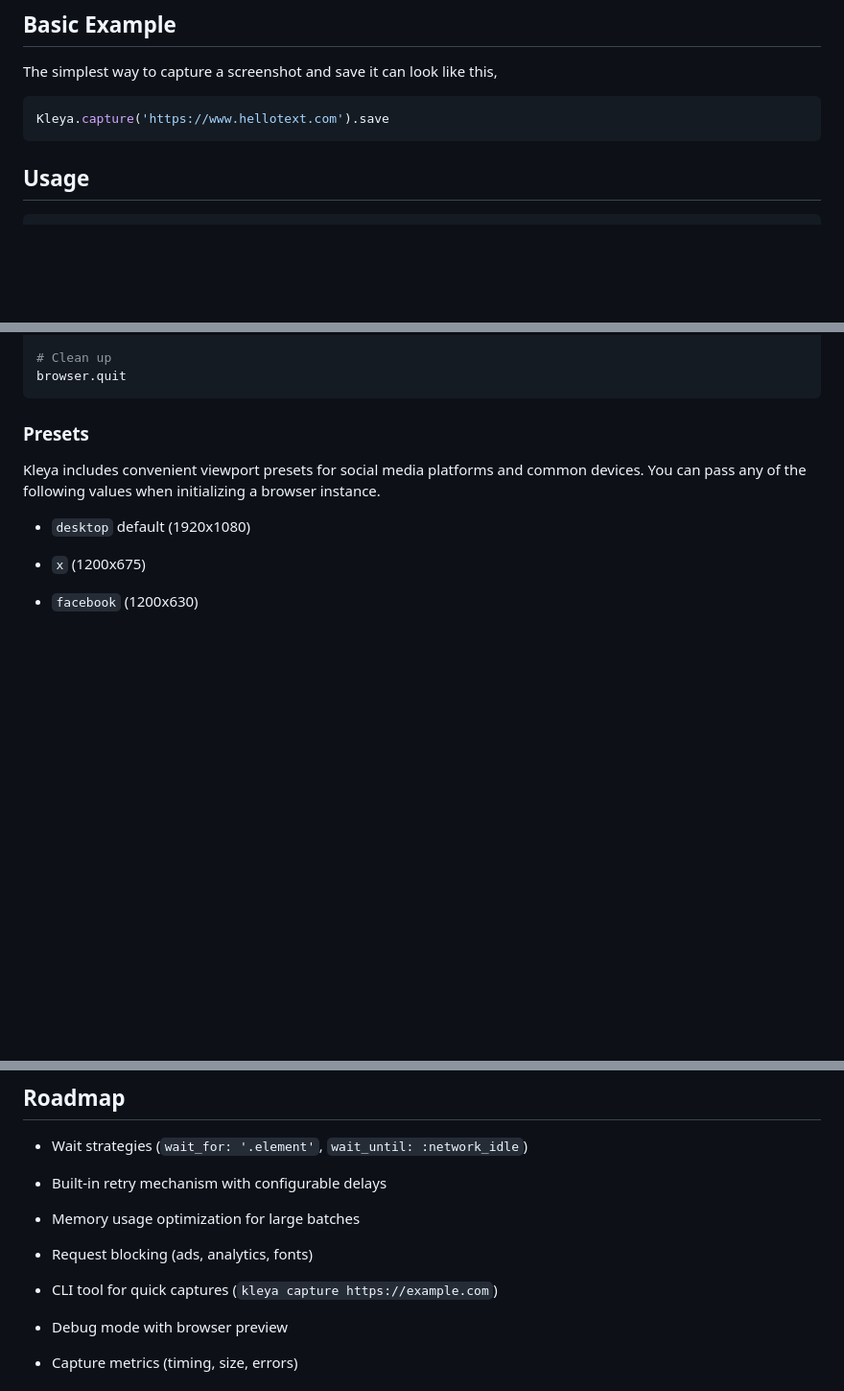
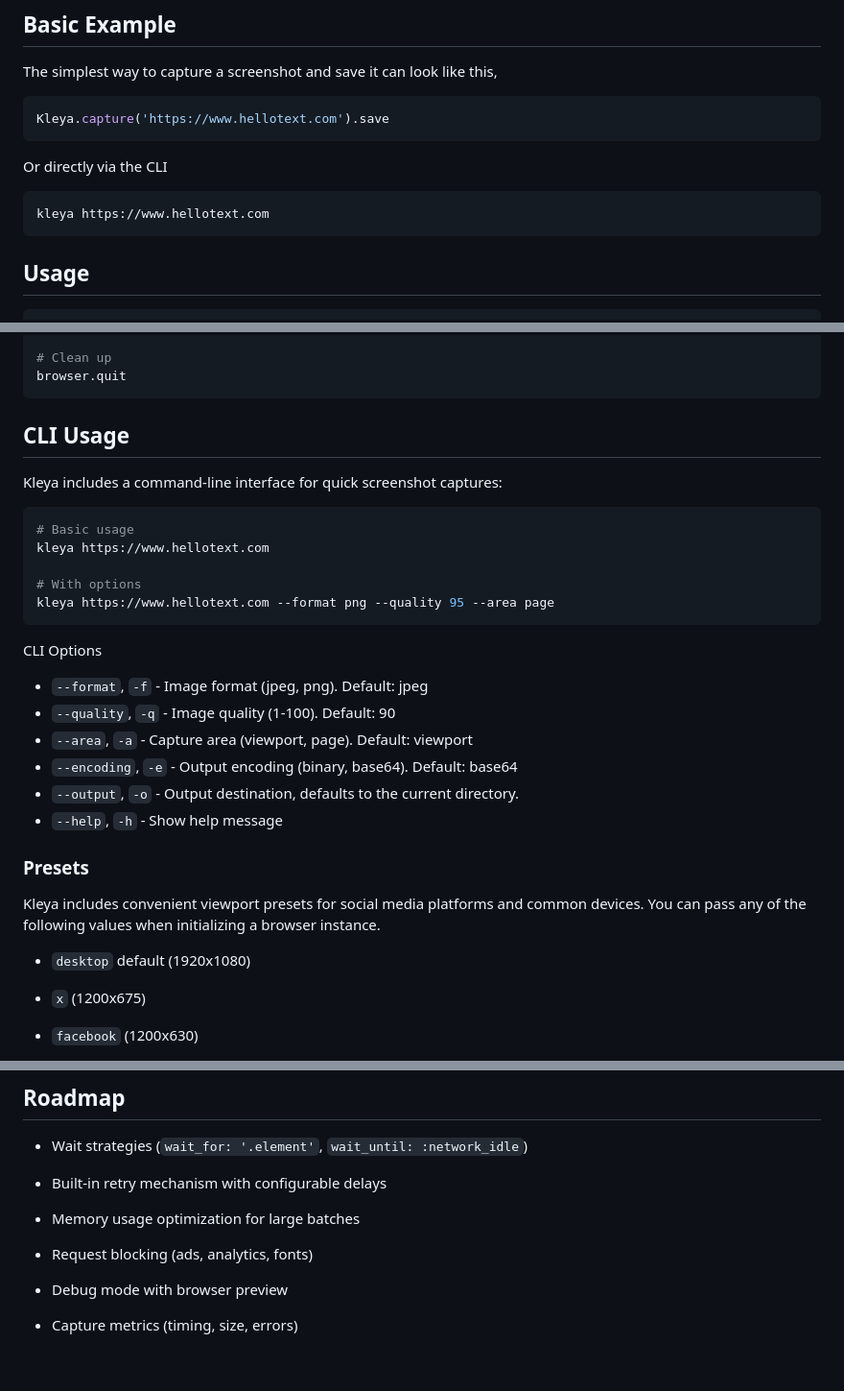
Before and after one commit to hellotext/kleya, a Markdown page: README.md, 3 parts joined by grey strips. Shown at 96% size. GitHub-like rendering; blank space fills up the shorter version.

Commit message:
add CLI documentation to readme

````diff
--- a/README.md
+++ b/README.md
@@ -30,6 +30,12 @@ The simplest way to capture a screenshot and save it can look like this,
 Kleya.capture('https://www.hellotext.com').save
 ```
 
+Or directly via the CLI
+
+```bash
+kleya https://www.hellotext.com
+```
+
 ## Usage
 
 ```ruby
@@ -51,6 +57,27 @@ puts artifact.content_type  # "image/jpeg"
 # Clean up
 browser.quit
 ```
+
+## CLI Usage
+
+Kleya includes a command-line interface for quick screenshot captures:
+
+```bash
+# Basic usage
+kleya https://www.hellotext.com
+
+# With options
+kleya https://www.hellotext.com --format png --quality 95 --area page
+```
+
+CLI Options
+
+- `--format`, `-f` - Image format (jpeg, png). Default: jpeg
+- `--quality`, `-q` - Image quality (1-100). Default: 90
+- `--area`, `-a` - Capture area (viewport, page). Default: viewport
+- `--encoding`, `-e` - Output encoding (binary, base64). Default: base64
+- `--output`, `-o` - Output destination, defaults to the current directory.
+- `--help`, `-h` - Show help message
 
 ### Presets
 
@@ -187,7 +214,6 @@ end
 - Memory usage optimization for large batches
 - Request blocking (ads, analytics, fonts)
 
-- CLI tool for quick captures (`kleya capture https://example.com`)
 - Debug mode with browser preview
 - Capture metrics (timing, size, errors)
 
````
